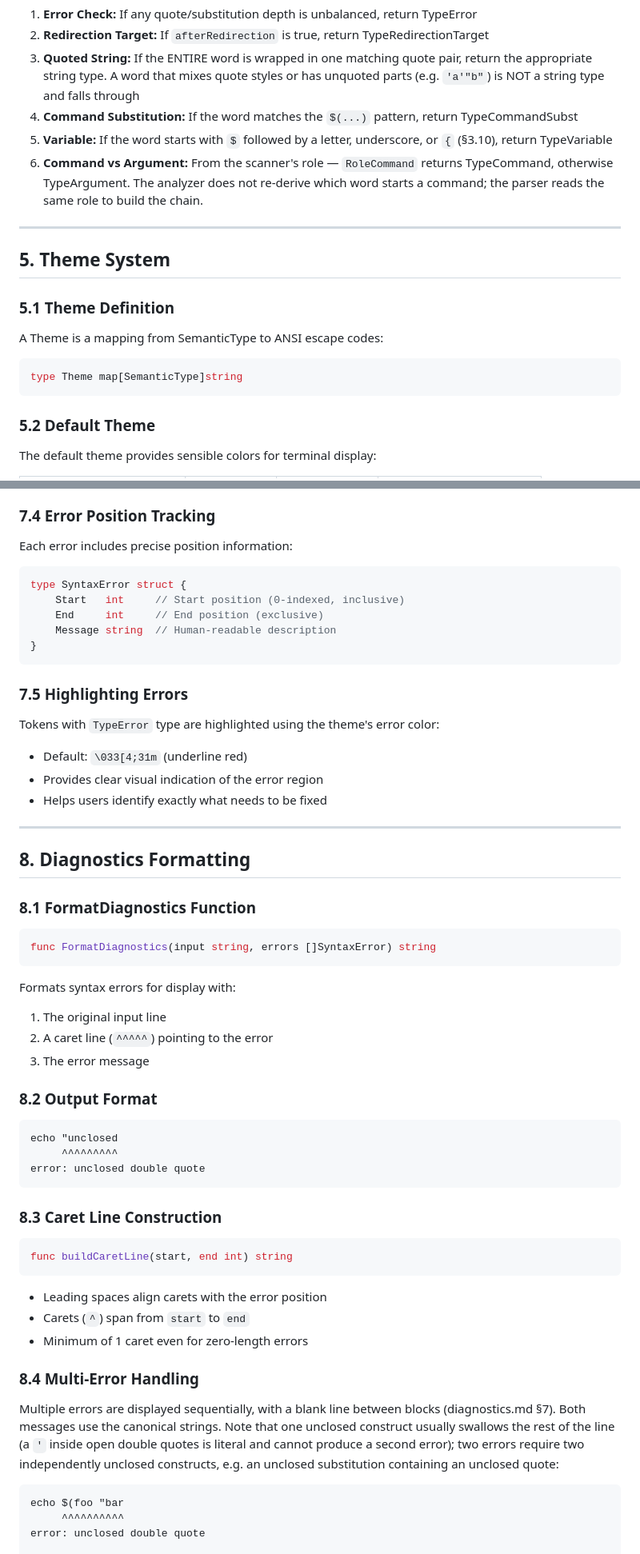
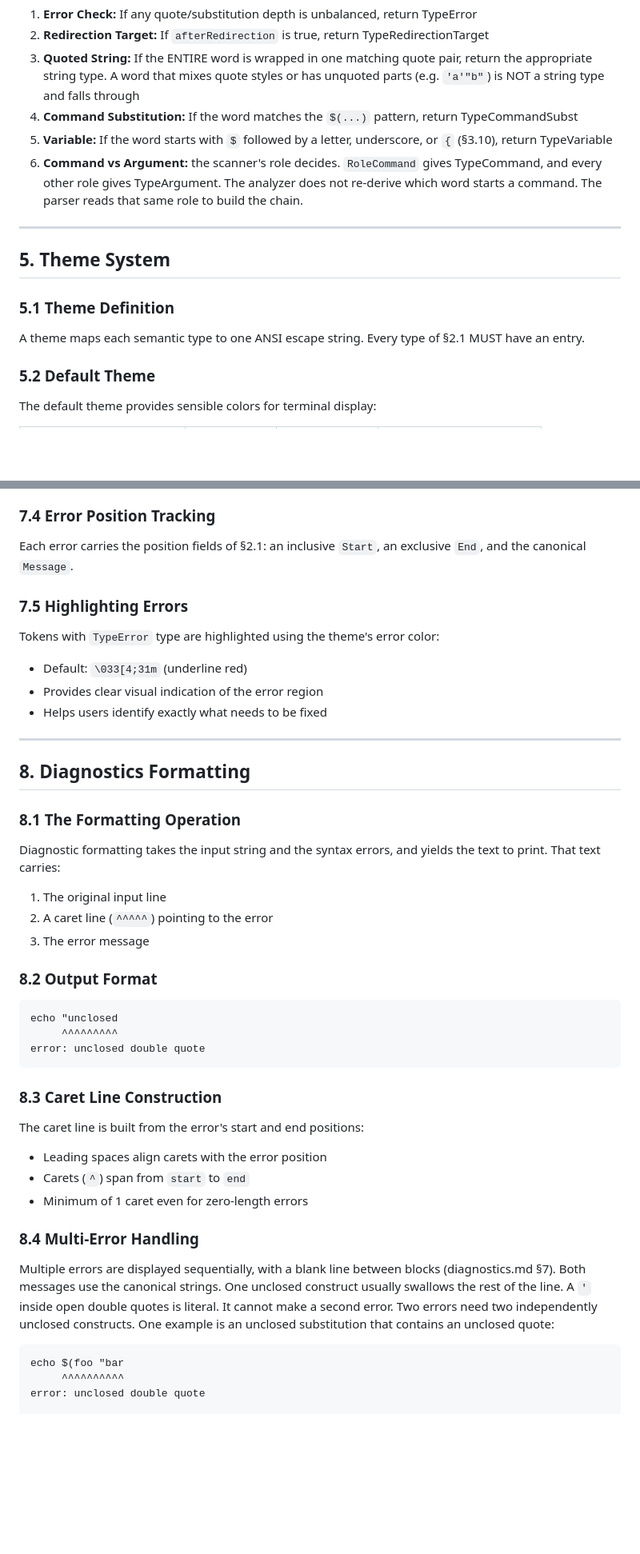
Before and after one commit to wow-look-at-my/foundation-shell-spec, a Markdown page: src/highlighting.md, 2 parts joined by grey strips. Shown at 80% size. GitHub-like rendering; blank space fills up the shorter version.

````diff
--- a/src/highlighting.md
+++ b/src/highlighting.md
@@ -458,7 +439,7 @@ After parsing a word, its type is determined by:
 3. **Quoted String:** If the ENTIRE word is wrapped in one matching quote pair, return the appropriate string type. A word that mixes quote styles or has unquoted parts (e.g. `'a'"b"`) is NOT a string type and falls through
 4. **Command Substitution:** If the word matches the `$(...)` pattern, return TypeCommandSubst
 5. **Variable:** If the word starts with `$` followed by a letter, underscore, or `{` (§3.10), return TypeVariable
-6. **Command vs Argument:** From the scanner's role — `RoleCommand` returns TypeCommand, otherwise TypeArgument. The analyzer does not re-derive which word starts a command; the parser reads the same role to build the chain.
+6. **Command vs Argument:** the scanner's role decides. `RoleCommand` gives TypeCommand, and every other role gives TypeArgument. The analyzer does not re-derive which word starts a command. The parser reads that same role to build the chain.
 
 ---
 
@@ -466,11 +447,7 @@ After parsing a word, its type is determined by:
 
 ### 5.1 Theme Definition
 
-A Theme is a mapping from SemanticType to ANSI escape codes:
-
-```go
-type Theme map[SemanticType]string
-```
+A theme maps each semantic type to one ANSI escape string. Every type of §2.1 MUST have an entry.
 
 ### 5.2 Default Theme
 
@@ -646,15 +590,7 @@ When an error is detected within a word:
 
 ### 7.4 Error Position Tracking
 
-Each error includes precise position information:
-
-```go
-type SyntaxError struct {
-    Start   int     // Start position (0-indexed, inclusive)
-    End     int     // End position (exclusive)
-    Message string  // Human-readable description
-}
-```
+Each error carries the position fields of §2.1: an inclusive `Start`, an exclusive `End`, and the canonical `Message`.
 
 ### 7.5 Highlighting Errors
 
@@ -667,13 +603,9 @@ Tokens with `TypeError` type are highlighted using the theme's error color:
 
 ## 8. Diagnostics Formatting
 
-### 8.1 FormatDiagnostics Function
+### 8.1 The Formatting Operation
 
-```go
-func FormatDiagnostics(input string, errors []SyntaxError) string
-```
-
-Formats syntax errors for display with:
+Diagnostic formatting takes the input string and the syntax errors, and yields the text to print. That text carries:
 1. The original input line
 2. A caret line (`^^^^^`) pointing to the error
 3. The error message
@@ -688,9 +620,7 @@ error: unclosed double quote
 
 ### 8.3 Caret Line Construction
 
-```go
-func buildCaretLine(start, end int) string
-```
+The caret line is built from the error's start and end positions:
 
 - Leading spaces align carets with the error position
 - Carets (`^`) span from `start` to `end`
@@ -698,7 +628,7 @@ func buildCaretLine(start, end int) string
 
 ### 8.4 Multi-Error Handling
 
-Multiple errors are displayed sequentially, with a blank line between blocks (diagnostics.md §7). Both messages use the canonical strings. Note that one unclosed construct usually swallows the rest of the line (a `'` inside open double quotes is literal and cannot produce a second error); two errors require two independently unclosed constructs, e.g. an unclosed substitution containing an unclosed quote:
+Multiple errors are displayed sequentially, with a blank line between blocks (diagnostics.md §7). Both messages use the canonical strings. One unclosed construct usually swallows the rest of the line. A `'` inside open double quotes is literal. It cannot make a second error. Two errors need two independently unclosed constructs. One example is an unclosed substitution that contains an unclosed quote:
 
 ```
 echo $(foo "bar
````
Also changed, not shown: other parts of src/highlighting.md (+104 -155 lines).
